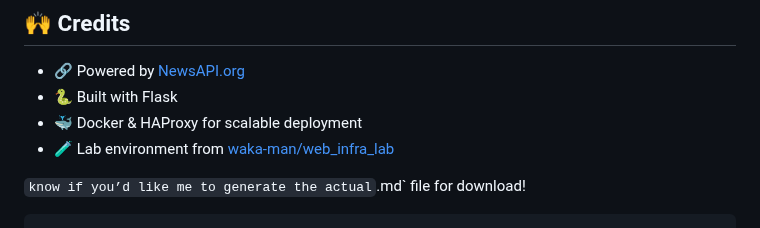
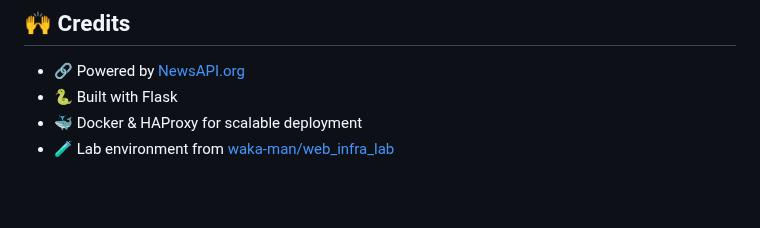
Before and after one commit to agmbabazi/article, a Markdown page: README.md, the part around the change. GitHub-like rendering; blank space fills up the shorter version.

````diff
--- a/README.md
+++ b/README.md
@@ -167,6 +167,3 @@ Refresh `http://localhost` several times to verify round-robin behavior.
 * 🐍 Built with Flask
 * 🐳 Docker & HAProxy for scalable deployment
 * 🧪 Lab environment from [waka-man/web\_infra\_lab](https://github.com/waka-man/web_infra_lab)
-
-` know if you’d like me to generate the actual `.md` file for download!
-```
````
